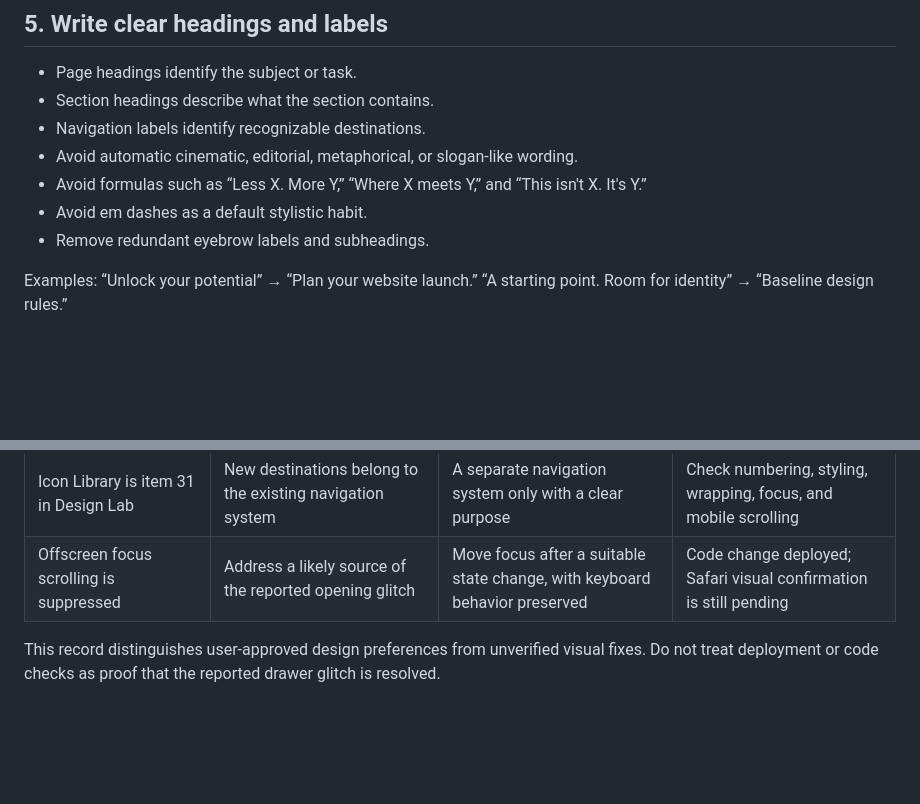
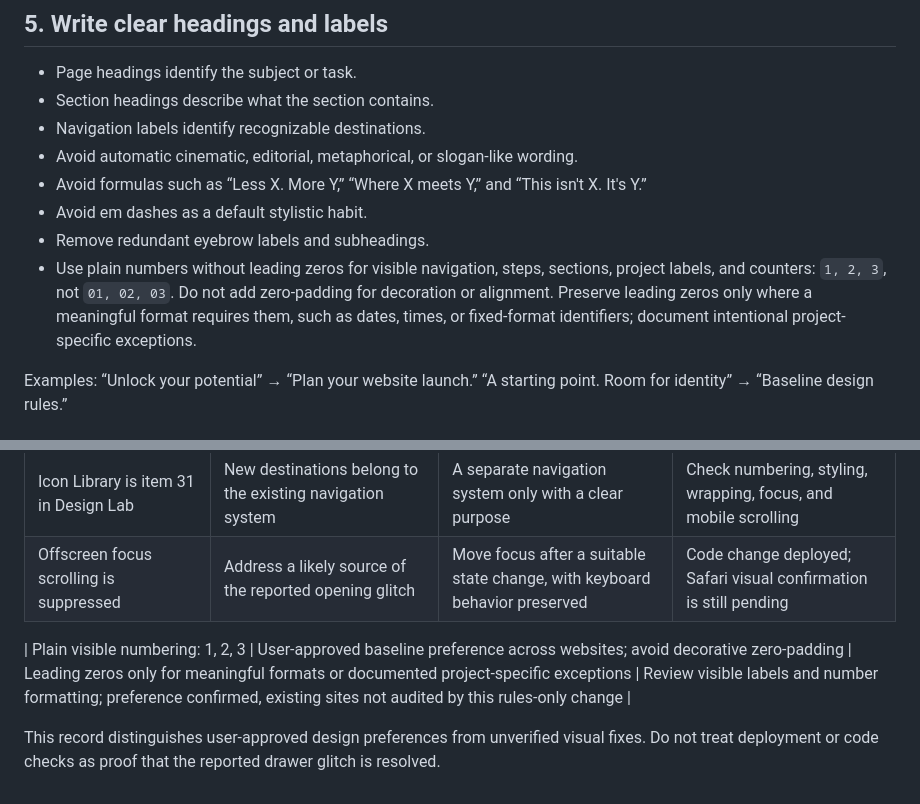
Before and after one commit to Pythonidaer/design-lab, a Markdown page: WEBSITE_DESIGN_BASELINE.md, 2 parts joined by grey strips. GitHub-like rendering; blank space fills up the shorter version.

Commit message:
Add plain numbering preference to website design baseline

```diff
--- a/WEBSITE_DESIGN_BASELINE.md
+++ b/WEBSITE_DESIGN_BASELINE.md
@@ -54,6 +54,7 @@ Do not replace these defaults with another mandatory recipe, such as serif fonts
 - Avoid formulas such as “Less X. More Y,” “Where X meets Y,” and “This isn't X. It's Y.”
 - Avoid em dashes as a default stylistic habit.
 - Remove redundant eyebrow labels and subheadings.
+- Use plain numbers without leading zeros for visible navigation, steps, sections, project labels, and counters: `1, 2, 3`, not `01, 02, 03`. Do not add zero-padding for decoration or alignment. Preserve leading zeros only where a meaningful format requires them, such as dates, times, or fixed-format identifiers; document intentional project-specific exceptions.
 
 Examples: “Unlock your potential” → “Plan your website launch.” “A starting point. Room for identity” → “Baseline design rules.”
 
@@ -185,4 +186,6 @@ Each project should develop its own typography, palette, imagery, composition, c
 | Icon Library is item 31 in Design Lab | New destinations belong to the existing navigation system | A separate navigation system only with a clear purpose | Check numbering, styling, wrapping, focus, and mobile scrolling |
 | Offscreen focus scrolling is suppressed | Address a likely source of the reported opening glitch | Move focus after a suitable state change, with keyboard behavior preserved | Code change deployed; Safari visual confirmation is still pending |
 
+| Plain visible numbering: 1, 2, 3 | User-approved baseline preference across websites; avoid decorative zero-padding | Leading zeros only for meaningful formats or documented project-specific exceptions | Review visible labels and number formatting; preference confirmed, existing sites not audited by this rules-only change |
+
 This record distinguishes user-approved design preferences from unverified visual fixes. Do not treat deployment or code checks as proof that the reported drawer glitch is resolved.
```
